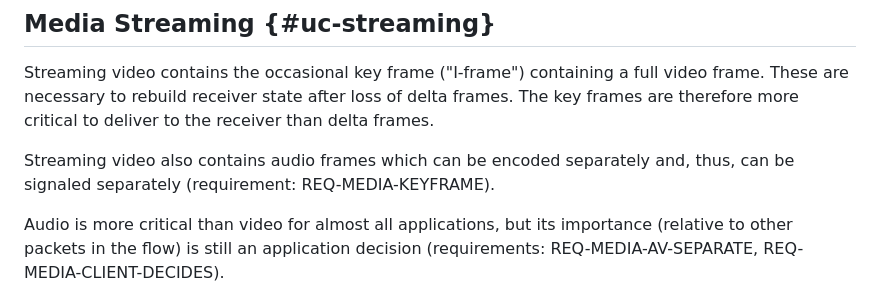
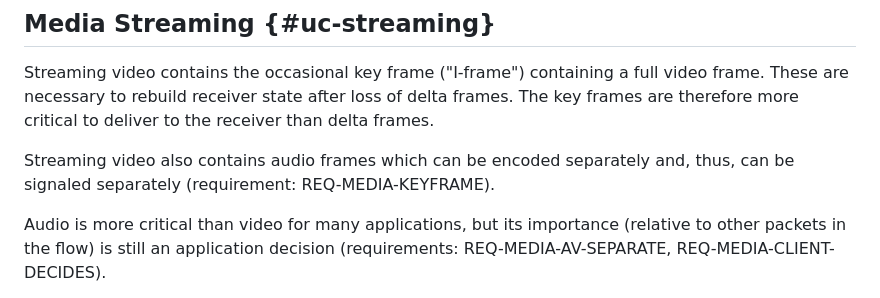
Before and after one commit to SpencerDawkins/net-collab-rqmts, a Markdown page: draft-kwbdgrr-tsvwg-net-collab-rqmts.md, the part around the change. Drawn GitHub-style.

Commit message:
Update draft-kwbdgrr-tsvwg-net-collab-rqmts.md
Co-authored-by: Med <mohamed.boucadair@orange.com>

```diff
--- a/draft-kwbdgrr-tsvwg-net-collab-rqmts.md
+++ b/draft-kwbdgrr-tsvwg-net-collab-rqmts.md
@@ -168,7 +168,7 @@ Streaming video also contains audio frames which can be encoded
 separately and, thus, can be signaled separately (requirement:
 REQ-MEDIA-KEYFRAME).
 
-Audio is more critical than video for almost all applications, but its
+Audio is more critical than video for many applications, but its
 importance (relative to other packets in the flow) is still an
 application decision (requirements: REQ-MEDIA-AV-SEPARATE,
 REQ-MEDIA-CLIENT-DECIDES).
```
